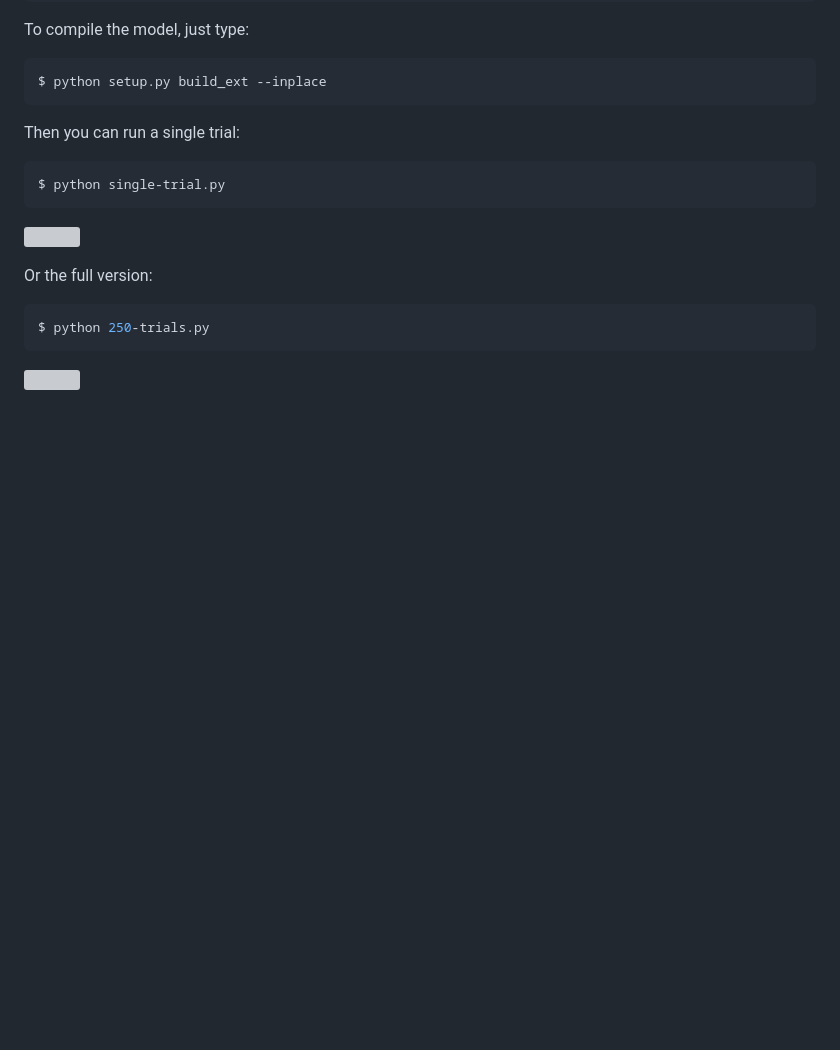
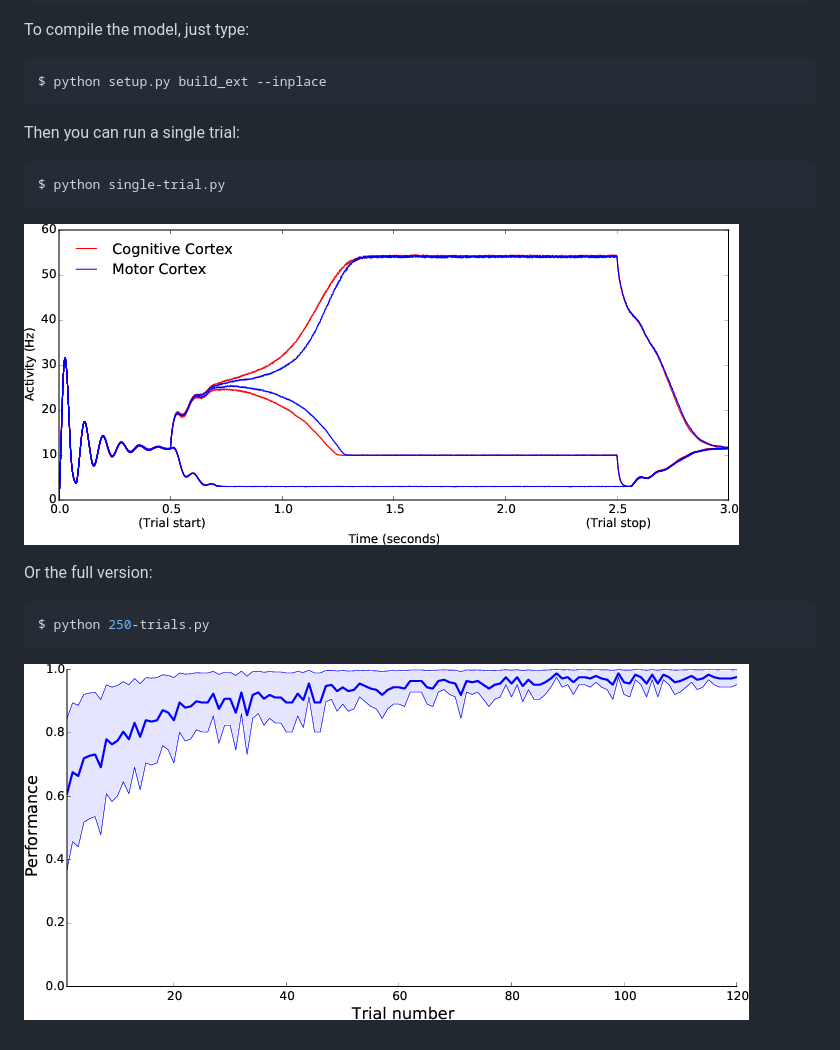
Before and after one commit to ReScience/template, a Markdown page: code/README.md, the part around the change. Rendered like a GitHub page; pictures changed too: code/figure-1.png (added), code/figure-2.png (added); blank space fills up the shorter version; grey boxes are pictures that could not be loaded.

Commit message:
Added png figures

````diff
--- a/code/README.md
+++ b/code/README.md
@@ -29,7 +29,7 @@ Then you can run a single trial:
 $ python single-trial.py
 ```
 
-![](./figure-1.pdf)
+![](./figure-1.png)
 
 
 Or the full version:
@@ -38,4 +38,4 @@ Or the full version:
 $ python 250-trials.py
 ```
 
-![](./figure-2.pdf)
+![](./figure-2.png)
````
